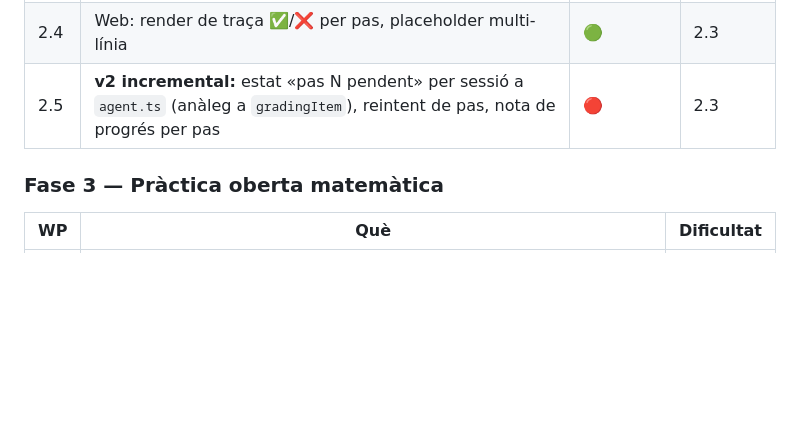
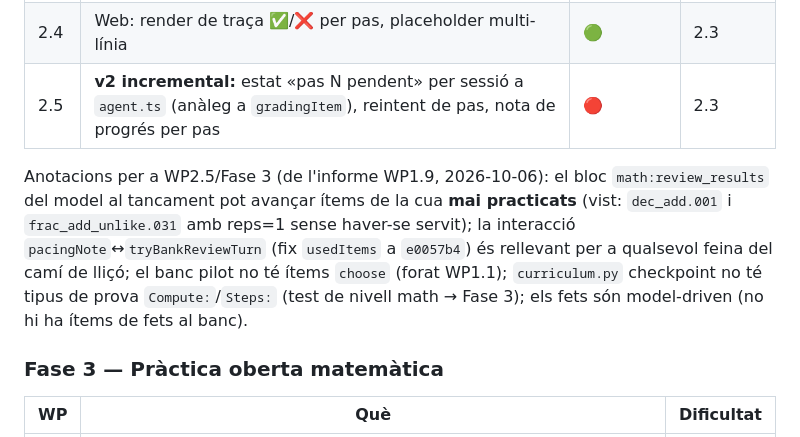
Before and after one commit to arpui/flowed, a Markdown page: docs/DISSENY-MATEMATIQUES.md, the part around one of its changes. Drawn GitHub-style; blank space fills up the shorter version.

```diff
--- a/docs/DISSENY-MATEMATIQUES.md
+++ b/docs/DISSENY-MATEMATIQUES.md
@@ -231,6 +231,8 @@ Amb la Fase 1 ja hi ha un tutor de matemàtiques usable: Go/Review/Fets sobre ba
 | 2.4 | Web: render de traça ✅/❌ per pas, placeholder multi-línia | 🟢 | 2.3 |
 | 2.5 | **v2 incremental:** estat «pas N pendent» per sessió a `agent.ts` (anàleg a `gradingItem`), reintent de pas, nota de progrés per pas | 🔴 | 2.3 |
 
+Anotacions per a WP2.5/Fase 3 (de l'informe WP1.9, 2026-10-06): el bloc `math:review_results` del model al tancament pot avançar ítems de la cua **mai practicats** (vist: `dec_add.001` i `frac_add_unlike.031` amb reps=1 sense haver-se servit); la interacció `pacingNote`↔`tryBankReviewTurn` (fix `usedItems` a `e0057b4`) és rellevant per a qualsevol feina del camí de lliçó; el banc pilot no té ítems `choose` (forat WP1.1); `curriculum.py` checkpoint no té tipus de prova `Compute:`/`Steps:` (test de nivell math → Fase 3); els fets són model-driven (no hi ha ítems de fets al banc).
+
 ### Fase 3 — Pràctica oberta matemàtica
 
 | WP | Què | Dificultat |
```
Also changed, not shown: other parts of docs/DISSENY-MATEMATIQUES.md (+1 -1 lines).
